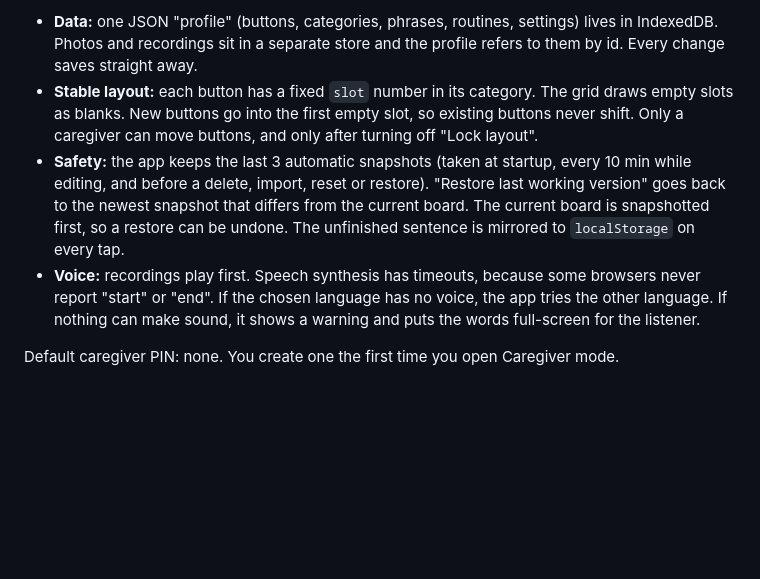
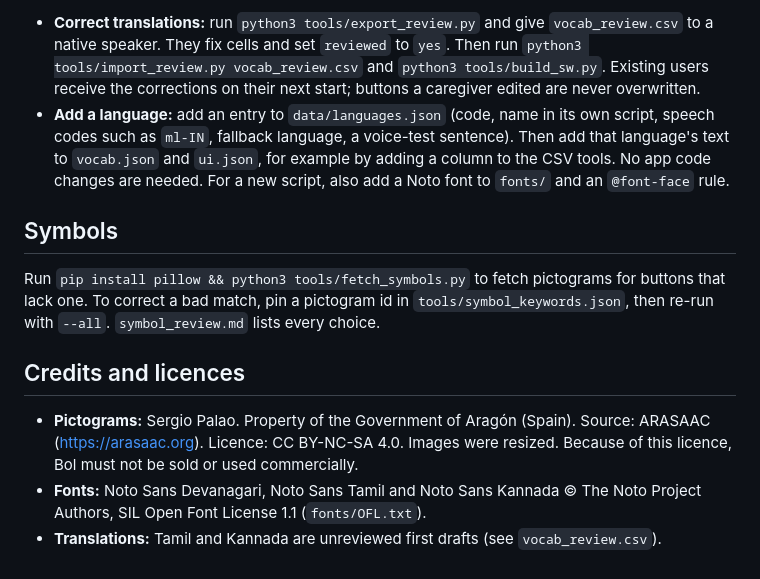
Before and after one commit to ThomasNeoAnderson/bol, a Markdown page: README.md, the part around one of its changes. Drawn GitHub-style; blank space fills up the shorter version.

```diff
--- a/README.md
+++ b/README.md
@@ -48,21 +62,26 @@ Otherwise phones keep the old cached copy.
 
-- **Data:** one JSON "profile" (buttons, categories, phrases, routines,
-  settings) lives in IndexedDB. Photos and recordings sit in a separate store
-  and the profile refers to them by id. Every change saves straight away.
-- **Stable layout:** each button has a fixed `slot` number in its category.
-  The grid draws empty slots as blanks. New buttons go into the first empty
-  slot, so existing buttons never shift. Only a caregiver can move buttons,
-  and only after turning off "Lock layout".
-- **Safety:** the app keeps the last 3 automatic snapshots (taken at startup,
-  every 10 min while editing, and before a delete, import, reset or restore).
-  "Restore last working version" goes back to the newest snapshot that
-  differs from the current board. The current board is snapshotted first, so
-  a restore can be undone. The unfinished sentence is mirrored to
-  `localStorage` on every tap.
-- **Voice:** recordings play first. Speech synthesis has timeouts, because
-  some browsers never report "start" or "end". If the chosen language has no
-  voice, the app tries the other language. If nothing can make sound, it shows
-  a warning and puts the words full-screen for the listener.
+- **Correct translations:** run `python3 tools/export_review.py` and give
+  `vocab_review.csv` to a native speaker. They fix cells and set `reviewed` to `yes`.
+  Then run `python3 tools/import_review.py vocab_review.csv` and `python3 tools/build_sw.py`.
+  Existing users receive the corrections on their next start; buttons a caregiver
+  edited are never overwritten.
+- **Add a language:** add an entry to `data/languages.json` (code, name in its own
+  script, speech codes such as `ml-IN`, fallback language, a voice-test sentence). Then
+  add that language's text to `vocab.json` and `ui.json`, for example by adding a column
+  to the CSV tools. No app code changes are needed. For a new script, also add a Noto
+  font to `fonts/` and an `@font-face` rule.
 
-Default caregiver PIN: none. You create one the first time you open
-Caregiver mode.
+## Symbols
+
+Run `pip install pillow && python3 tools/fetch_symbols.py` to fetch pictograms for
+buttons that lack one. To correct a bad match, pin a pictogram id in
+`tools/symbol_keywords.json`, then re-run with `--all`. `symbol_review.md` lists every choice.
+
+## Credits and licences
+
+- **Pictograms:** Sergio Palao. Property of the Government of Aragón (Spain).
+  Source: ARASAAC (https://arasaac.org). Licence: CC BY-NC-SA 4.0. Images were resized.
+  Because of this licence, Bol must not be sold or used commercially.
+- **Fonts:** Noto Sans Devanagari, Noto Sans Tamil and Noto Sans Kannada © The Noto
+  Project Authors, SIL Open Font License 1.1 (`fonts/OFL.txt`).
+- **Translations:** Tamil and Kannada are unreviewed first drafts (see `vocab_review.csv`).
```
Also changed, not shown: other parts of README.md (+46 -32 lines), CHANGELOG.md (added, +51 -0 lines), TESTING.md (added, +126 -0 lines).
